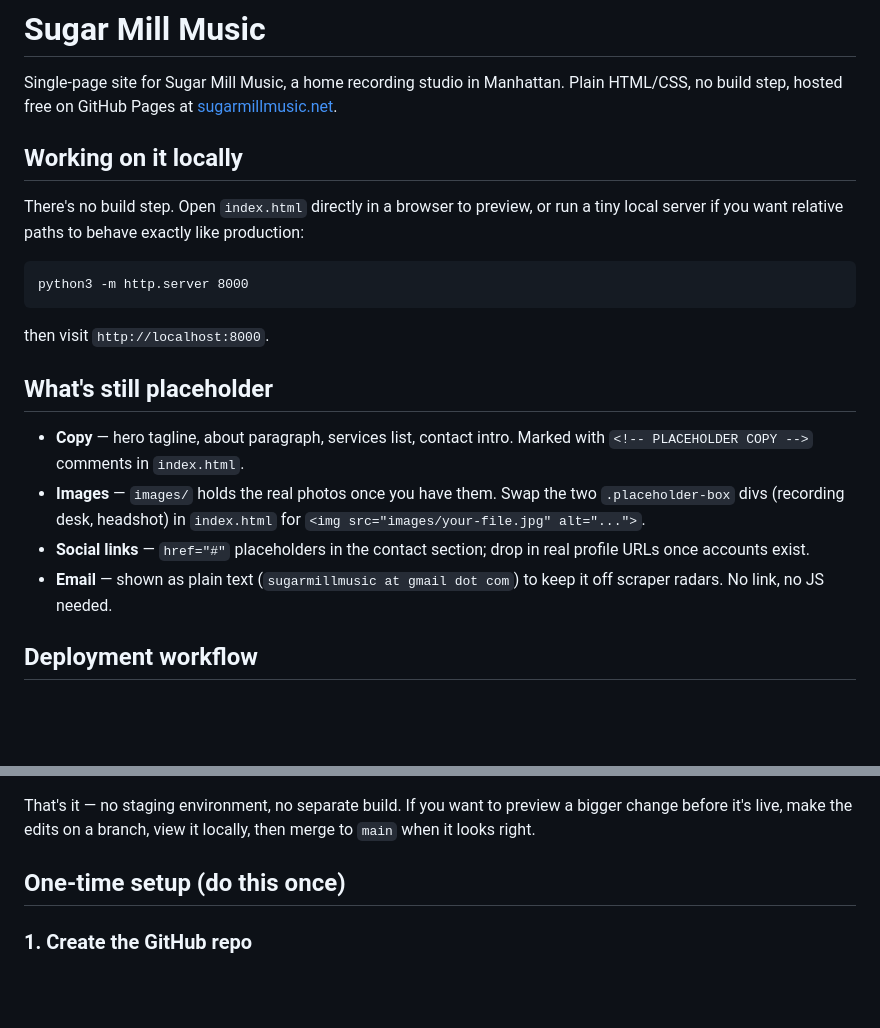
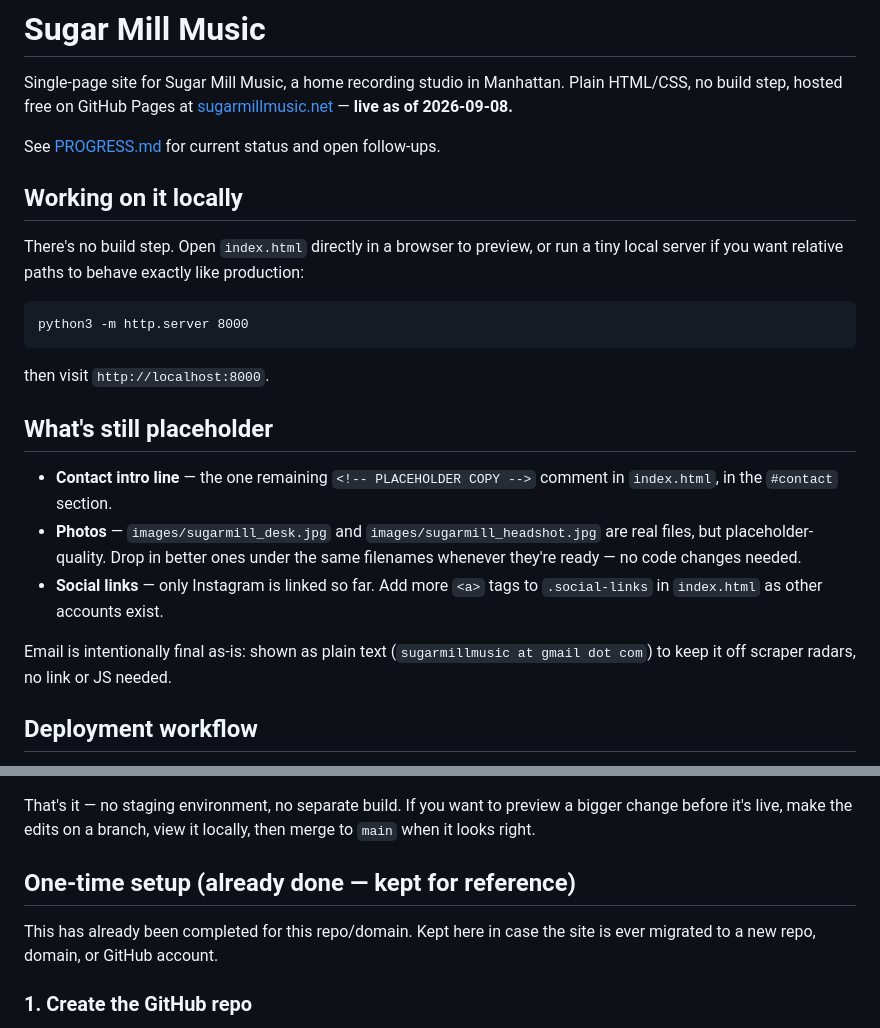
Before and after one commit to millerg09/sugarmill-website, a Markdown page: README.md, 2 parts joined by grey strips. Rendered like a GitHub page; blank space fills up the shorter version.

Commit message:
Add progress log and refresh README for post-launch state

```diff
--- a/README.md
+++ b/README.md
@@ -2,7 +2,9 @@
 
 Single-page site for Sugar Mill Music, a home recording studio in Manhattan.
 Plain HTML/CSS, no build step, hosted free on GitHub Pages at
-[sugarmillmusic.net](https://sugarmillmusic.net).
+[sugarmillmusic.net](https://sugarmillmusic.net) — **live as of 2026-09-08.**
+
+See [PROGRESS.md](PROGRESS.md) for current status and open follow-ups.
 
 ## Working on it locally
 
@@ -18,15 +20,17 @@ then visit `http://localhost:8000`.
 
 ## What's still placeholder
 
-- **Copy** — hero tagline, about paragraph, services list, contact intro.
-  Marked with `<!-- PLACEHOLDER COPY -->` comments in `index.html`.
-- **Images** — `images/` holds the real photos once you have them. Swap the
-  two `.placeholder-box` divs (recording desk, headshot) in `index.html`
-  for `<img src="images/your-file.jpg" alt="...">`.
-- **Social links** — `href="#"` placeholders in the contact section; drop
-  in real profile URLs once accounts exist.
-- **Email** — shown as plain text (`sugarmillmusic at gmail dot com`) to
-  keep it off scraper radars. No link, no JS needed.
+- **Contact intro line** — the one remaining `<!-- PLACEHOLDER COPY -->`
+  comment in `index.html`, in the `#contact` section.
+- **Photos** — `images/sugarmill_desk.jpg` and `images/sugarmill_headshot.jpg`
+  are real files, but placeholder-quality. Drop in better ones under the
+  same filenames whenever they're ready — no code changes needed.
+- **Social links** — only Instagram is linked so far. Add more `<a>` tags
+  to `.social-links` in `index.html` as other accounts exist.
+
+Email is intentionally final as-is: shown as plain text
+(`sugarmillmusic at gmail dot com`) to keep it off scraper radars, no
+link or JS needed.
 
 ## Deployment workflow
 
@@ -46,7 +50,10 @@ That's it — no staging environment, no separate build. If you want to
 preview a bigger change before it's live, make the edits on a branch, view
 it locally, then merge to `main` when it looks right.
 
-## One-time setup (do this once)
+## One-time setup (already done — kept for reference)
+
+This has already been completed for this repo/domain. Kept here in case
+the site is ever migrated to a new repo, domain, or GitHub account.
 
 ### 1. Create the GitHub repo
 
```
Also changed, not shown: PROGRESS.md (added, +47 -0 lines).
